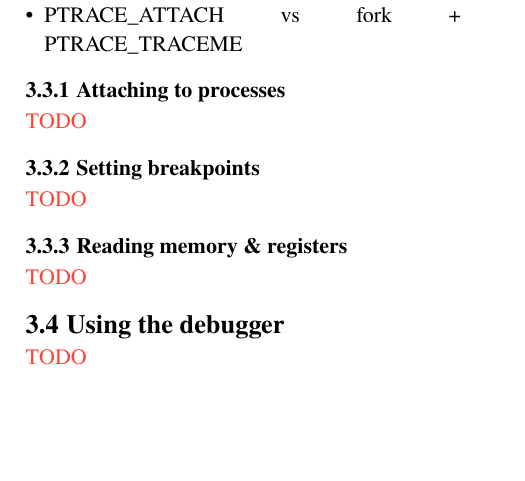
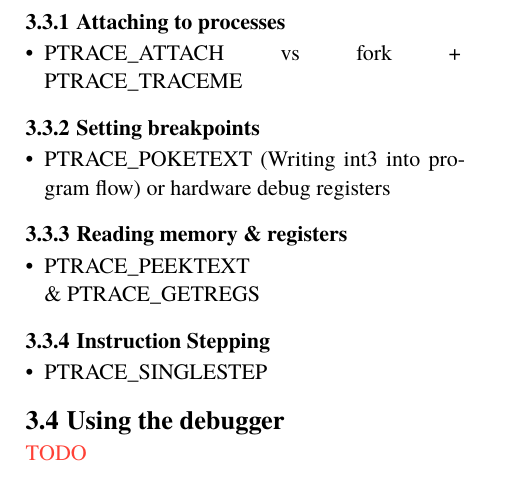
Before and after one commit to florianhartung/debugger-rs, a Typst document (paper/main.typ): part of page 2 of 2, cut so that both start at the same text, the shorter picture padded with empty space. Compiled offline with Typst 0.15.

Commit message:
feat(paper): bit more outline

```diff
--- a/paper/main.typ
+++ b/paper/main.typ
@@ -68,17 +68,19 @@ The next section presents our debugger with its initial requirements, developmen
 - We choose (ptrace/hardware registers/both?) for our debugger design
 
 == Implementation
+#td
+
+=== Attaching to processes
 - PTRACE_ATTACH vs fork + PTRACE_TRACEME
 
-=== Attaching to processes
-#td
-
 === Setting breakpoints
-#td
-// Probably requires hardware debug register to be efficient?
+- PTRACE_POKETEXT (Writing int3 into program flow) or hardware debug registers
 
 === Reading memory & registers
-#td
+- PTRACE_PEEKTEXT & PTRACE_GETREGS
+
+=== Instruction Stepping
+- PTRACE_SINGLESTEP
 
 == Using the debugger
 #td
```
